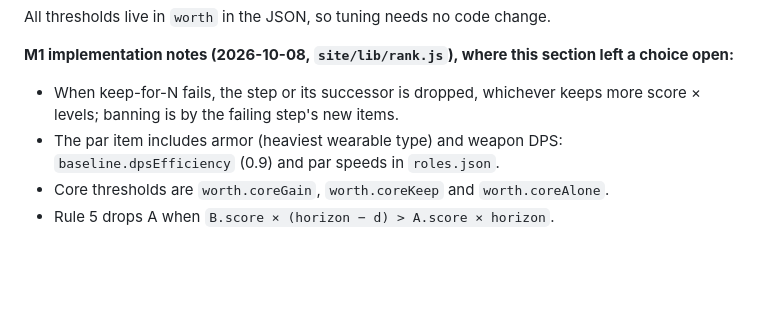
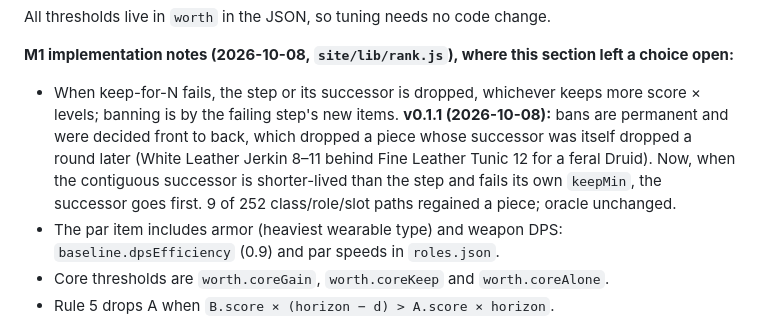
Before and after one commit to Deradon/wow-forever-gear-planner, a Markdown page: docs/roles-stat-weights.md, the part around the change. Drawn GitHub-style; blank space fills up the shorter version.

Commit message:
docs: keep-for-N ordering change (v0.1.1) noted in roles-stat-weights §6.4
Co-Authored-By: Claude Opus 5.5 <noreply@anthropic.com>

```diff
--- a/docs/roles-stat-weights.md
+++ b/docs/roles-stat-weights.md
@@ -669,7 +669,10 @@ All thresholds live in `worth` in the JSON, so tuning needs no code change.
 **M1 implementation notes (2026-10-08, `site/lib/rank.js`), where this section left a choice open:**
 
 - When keep-for-N fails, the step or its successor is dropped, whichever keeps more score × levels; banning is by
-  the failing step's new items.
+  the failing step's new items. **v0.1.1 (2026-10-08):** bans are permanent and were decided front to back, which
+  dropped a piece whose successor was itself dropped a round later (White Leather Jerkin 8–11 behind Fine Leather
+  Tunic 12 for a feral Druid). Now, when the contiguous successor is shorter-lived than the step and fails its own
+  `keepMin`, the successor goes first. 9 of 252 class/role/slot paths regained a piece; oracle unchanged.
 - The par item includes armor (heaviest wearable type) and weapon DPS: `baseline.dpsEfficiency` (0.9) and par speeds
   in `roles.json`.
 - Core thresholds are `worth.coreGain`, `worth.coreKeep` and `worth.coreAlone`.
```
